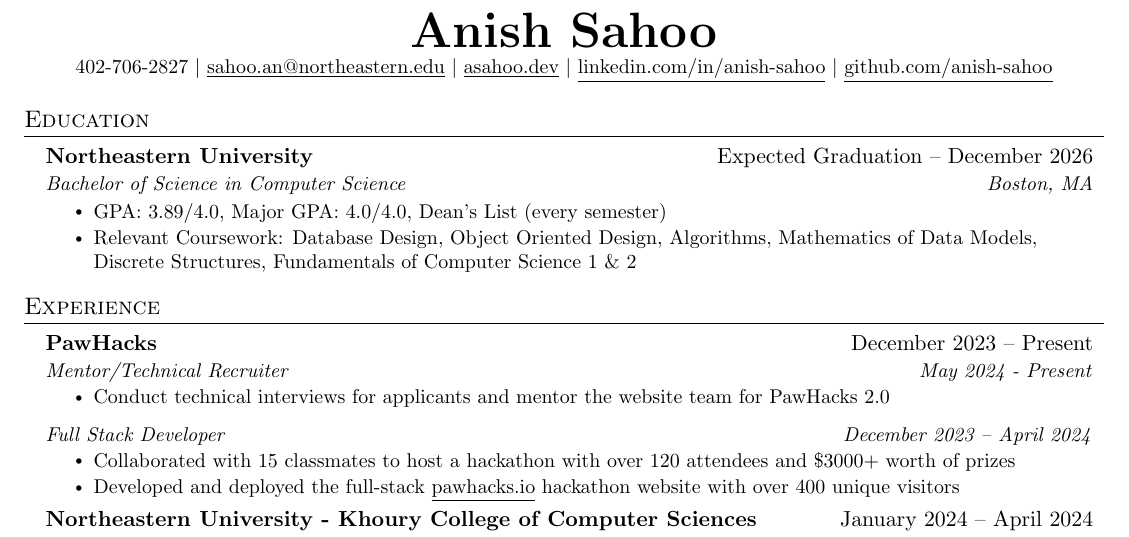
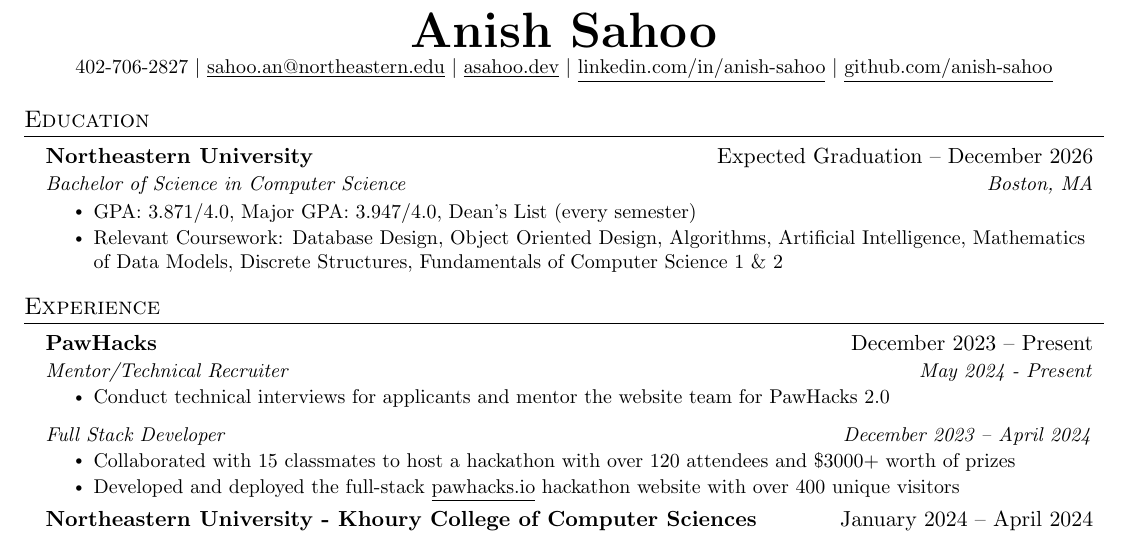
Before and after one commit to anish-sahoo/Resume, a LaTeX document (main.tex): part of the page, cut so that both start at the same text. Compiled offline with pdfLaTeX.

Commit message:
Forgot to push these

```diff
--- a/main.tex
+++ b/main.tex
@@ -136,10 +136,10 @@
       {Northeastern University}{Expected Graduation -- December 2026}
       {Bachelor of Science in Computer Science}{Boston, MA}
     \resumeItemListStart
-        \resumeItem{GPA: 3.89/4.0, Major GPA: 4.0/4.0, Dean's List (every semester)}
+        \resumeItem{GPA: 3.871/4.0, Major GPA: 3.947/4.0, Dean's List (every semester)}
         % \resumeItem{Activities and Organizations - CS Coalition, PawHacks 1.0}
         % \resumeItem{Relevant Coursework - Database Design, Object Oriented Design, Algorithms, Artificial Intelligence, Computer Systems, Programming Languages, Machine Learning/Data Mining I, Mathematics of Data Models}
-        \resumeItem{Relevant Coursework: Database Design, Object Oriented Design, Algorithms, Mathematics of Data Models, Discrete Structures, Fundamentals of Computer Science 1 \& 2}
+        \resumeItem{Relevant Coursework: Database Design, Object Oriented Design, Algorithms, Artificial Intelligence, Mathematics of Data Models, Discrete Structures, Fundamentals of Computer Science 1 \& 2}
     \resumeItemListEnd
   \resumeSubHeadingListEnd
 
```
Also changed, not shown: main.pdf.
